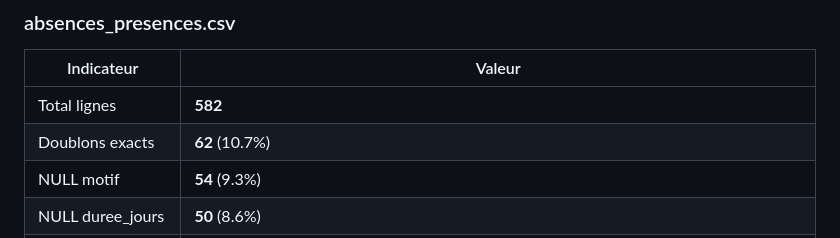
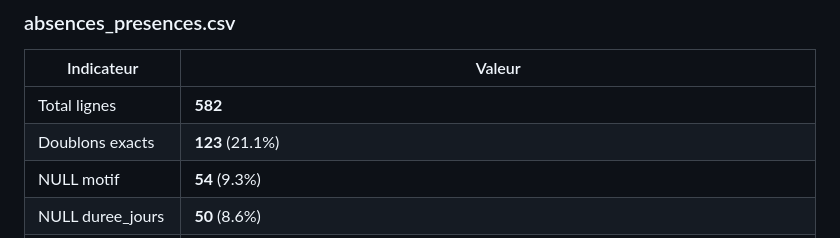
Before and after one commit to Hmz931/Projet_SI_Decisonnels_esprit_ESB_1BA2_S1, a Markdown page: talend/talend_JOBS.md, the part around the change. Drawn GitHub-style.

```diff
--- a/talend/talend_JOBS.md
+++ b/talend/talend_JOBS.md
@@ -16,7 +16,7 @@
 | Indicateur | Valeur |
 |---|---|
 | Total lignes | **582** |
-| Doublons exacts | **62** (10.7%) |
+| Doublons exacts | **123** (21.1%) |
 | NULL motif | **54** (9.3%) |
 | NULL duree_jours | **50** (8.6%) |
 | NULL justifie | **53** (9.1%) |
```
